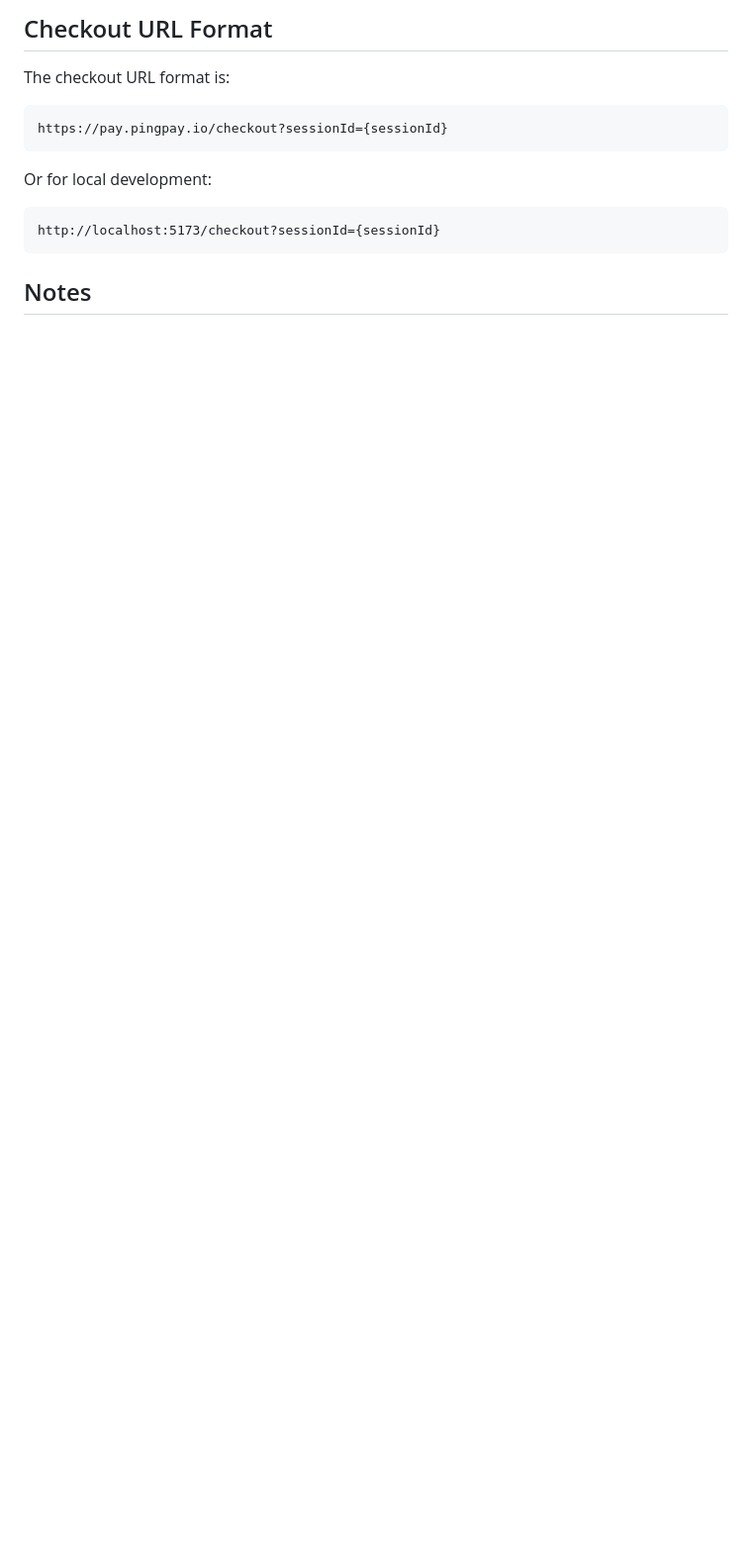
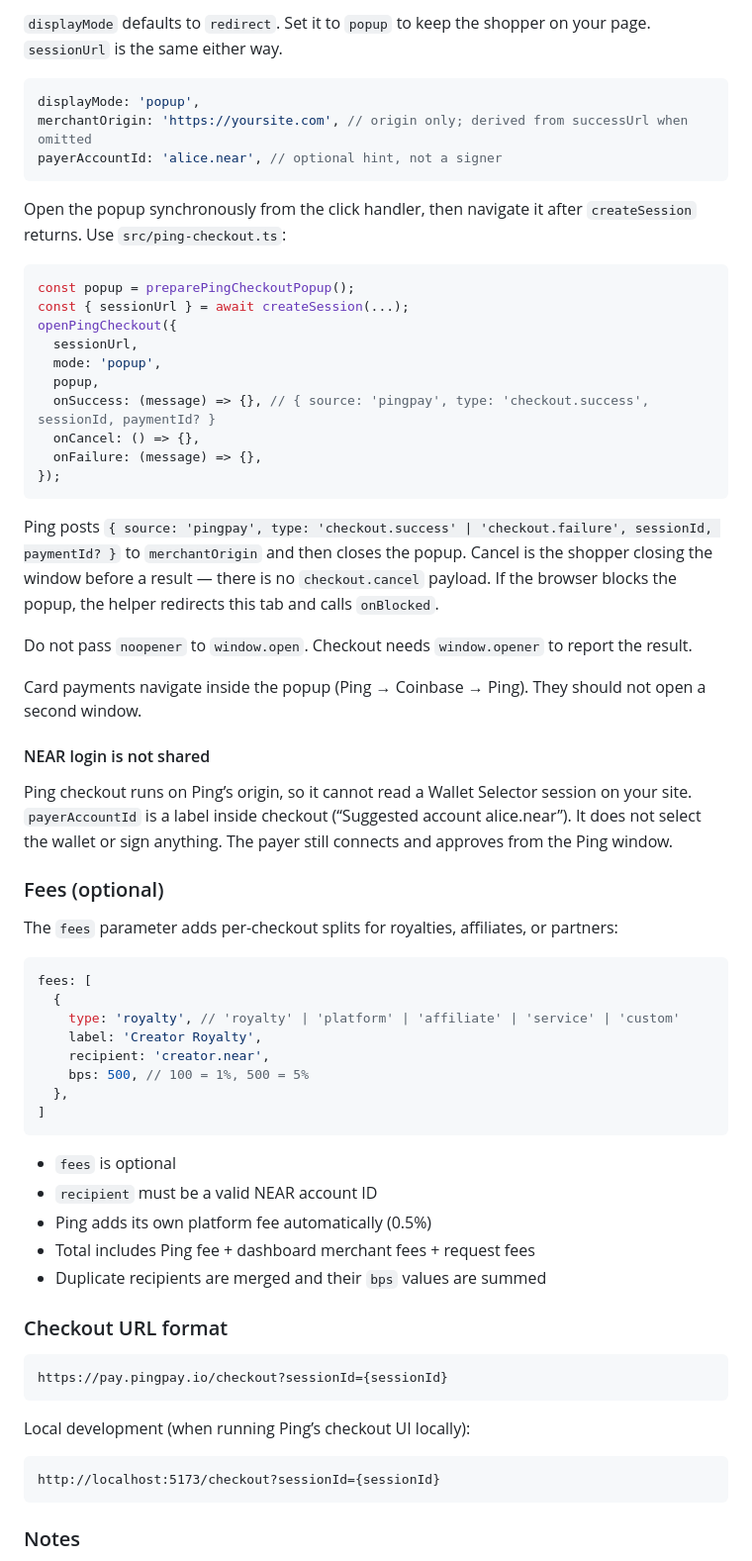
Before and after one commit to Pingpayio/ping-checkout-example, a Markdown page: README.md, the part around one of its changes. Shown at 99% size. GitHub-like rendering; blank space fills up the shorter version.

````diff
--- a/README.md
+++ b/README.md
@@ -81,15 +85,69 @@ window.location.href = sessionUrl;
 
-## Checkout URL Format
+`displayMode` defaults to `redirect`. Set it to `popup` to keep the shopper on your page. `sessionUrl` is the same either way.
 
-The checkout URL format is:
+```typescript
+displayMode: 'popup',
+merchantOrigin: 'https://yoursite.com', // origin only; derived from successUrl when omitted
+payerAccountId: 'alice.near', // optional hint, not a signer
+```
+
+Open the popup synchronously from the click handler, then navigate it after `createSession` returns. Use `src/ping-checkout.ts`:
+
+```typescript
+const popup = preparePingCheckoutPopup();
+const { sessionUrl } = await createSession(...);
+openPingCheckout({
+  sessionUrl,
+  mode: 'popup',
+  popup,
+  onSuccess: (message) => {}, // { source: 'pingpay', type: 'checkout.success', sessionId, paymentId? }
+  onCancel: () => {},
+  onFailure: (message) => {},
+});
+```
+
+Ping posts `{ source: 'pingpay', type: 'checkout.success' | 'checkout.failure', sessionId, paymentId? }` to `merchantOrigin` and then closes the popup. Cancel is the shopper closing the window before a result — there is no `checkout.cancel` payload. If the browser blocks the popup, the helper redirects this tab and calls `onBlocked`.
+
+Do not pass `noopener` to `window.open`. Checkout needs `window.opener` to report the result.
+
+Card payments navigate inside the popup (Ping → Coinbase → Ping). They should not open a second window.
+
+#### NEAR login is not shared
+
+Ping checkout runs on Ping’s origin, so it cannot read a Wallet Selector session on your site. `payerAccountId` is a label inside checkout (“Suggested account alice.near”). It does not select the wallet or sign anything. The payer still connects and approves from the Ping window.
+
+### Fees (optional)
+
+The `fees` parameter adds per-checkout splits for royalties, affiliates, or partners:
+
+```typescript
+fees: [
+  {
+    type: 'royalty', // 'royalty' | 'platform' | 'affiliate' | 'service' | 'custom'
+    label: 'Creator Royalty',
+    recipient: 'creator.near',
+    bps: 500, // 100 = 1%, 500 = 5%
+  },
+]
+```
+
+- `fees` is optional
+- `recipient` must be a valid NEAR account ID
+- Ping adds its own platform fee automatically (0.5%)
+- Total includes Ping fee + dashboard merchant fees + request fees
+- Duplicate recipients are merged and their `bps` values are summed
+
+### Checkout URL format
+
 ```
 https://pay.pingpay.io/checkout?sessionId={sessionId}
 ```
 
-Or for local development:
+Local development (when running Ping’s checkout UI locally):
+
 ```
 http://localhost:5173/checkout?sessionId={sessionId}
 ```
 
-## Notes
+### Notes
 
````
Also changed, not shown: other parts of README.md (+66 -46 lines).
